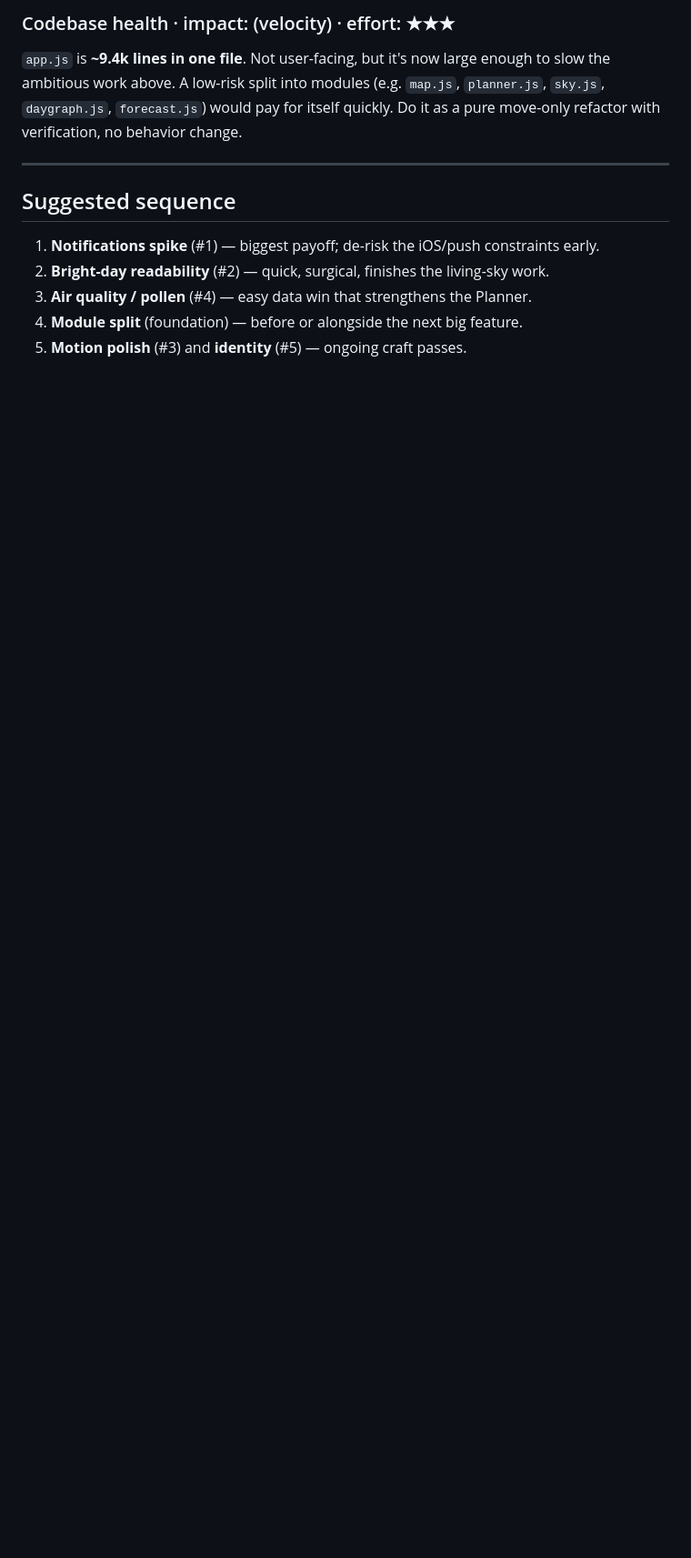
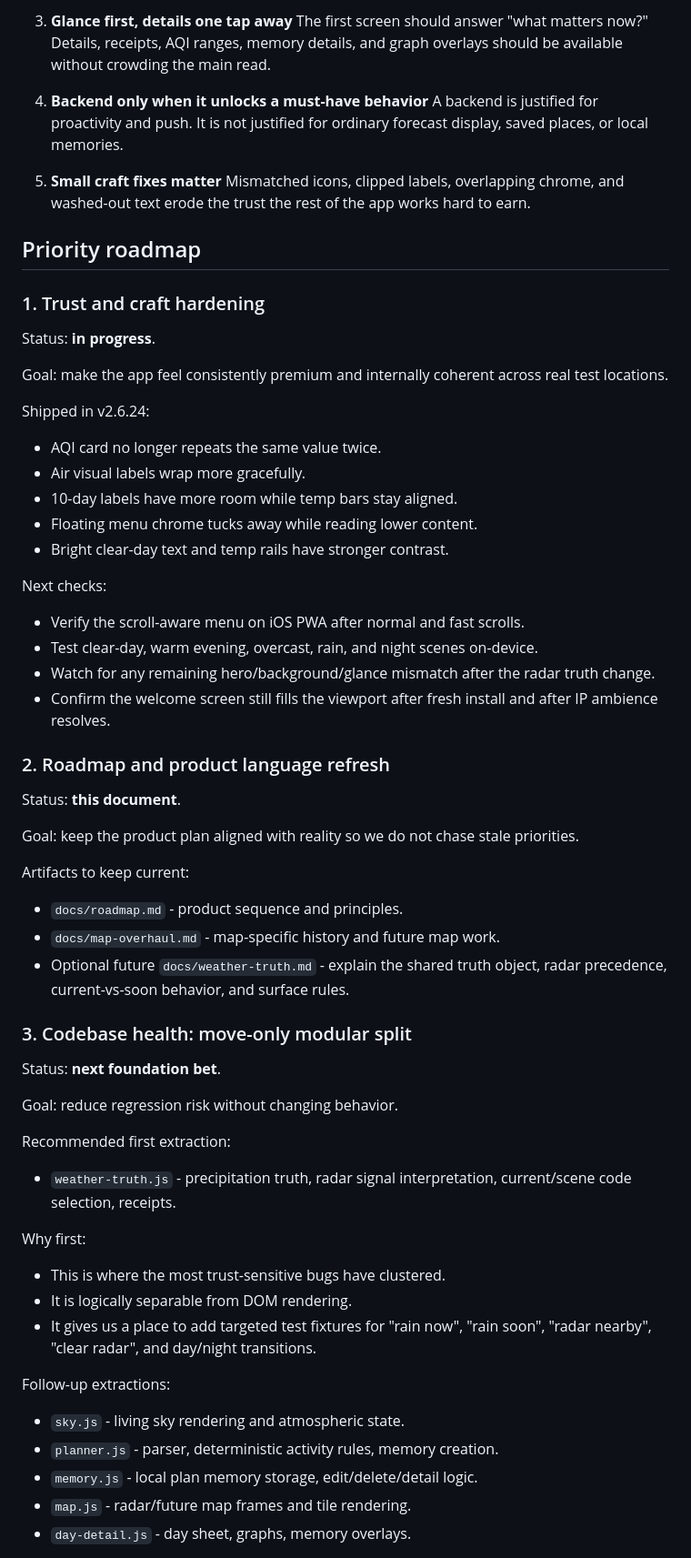
Before and after one commit to markdsparks/nearcast, a Markdown page: docs/roadmap.md, the part around one of its changes. Shown at 91% size. Rendered like a GitHub page; blank space fills up the shorter version.

```diff
--- a/docs/roadmap.md
+++ b/docs/roadmap.md
@@ -66,15 +40,69 @@ Strong thesis (*hyperlocal · private AI · glanceable*) that barely announces i
 
-### Codebase health  ·  impact: (velocity)  ·  effort: ★★★
-`app.js` is **~9.4k lines in one file**. Not user-facing, but it's now large enough to slow
-the ambitious work above. A low-risk split into modules (e.g. `map.js`, `planner.js`,
-`sky.js`, `daygraph.js`, `forecast.js`) would pay for itself quickly. Do it as a pure
-move-only refactor with verification, no behavior change.
+3. **Glance first, details one tap away**
+   The first screen should answer "what matters now?" Details, receipts, AQI ranges, memory details, and graph overlays should be available without crowding the main read.
 
----
+4. **Backend only when it unlocks a must-have behavior**
+   A backend is justified for proactivity and push. It is not justified for ordinary forecast display, saved places, or local memories.
 
-## Suggested sequence
-1. **Notifications spike** (#1) — biggest payoff; de-risk the iOS/push constraints early.
-2. **Bright-day readability** (#2) — quick, surgical, finishes the living-sky work.
-3. **Air quality / pollen** (#4) — easy data win that strengthens the Planner.
-4. **Module split** (foundation) — before or alongside the next big feature.
-5. **Motion polish** (#3) and **identity** (#5) — ongoing craft passes.
+5. **Small craft fixes matter**
+   Mismatched icons, clipped labels, overlapping chrome, and washed-out text erode the trust the rest of the app works hard to earn.
+
+## Priority roadmap
+
+### 1. Trust and craft hardening
+
+Status: **in progress**.
+
+Goal: make the app feel consistently premium and internally coherent across real test locations.
+
+Shipped in v2.6.24:
+
+- AQI card no longer repeats the same value twice.
+- Air visual labels wrap more gracefully.
+- 10-day labels have more room while temp bars stay aligned.
+- Floating menu chrome tucks away while reading lower content.
+- Bright clear-day text and temp rails have stronger contrast.
+
+Next checks:
+
+- Verify the scroll-aware menu on iOS PWA after normal and fast scrolls.
+- Test clear-day, warm evening, overcast, rain, and night scenes on-device.
+- Watch for any remaining hero/background/glance mismatch after the radar truth change.
+- Confirm the welcome screen still fills the viewport after fresh install and after IP ambience resolves.
+
+### 2. Roadmap and product language refresh
+
+Status: **this document**.
+
+Goal: keep the product plan aligned with reality so we do not chase stale priorities.
+
+Artifacts to keep current:
+
+- `docs/roadmap.md` - product sequence and principles.
+- `docs/map-overhaul.md` - map-specific history and future map work.
+- Optional future `docs/weather-truth.md` - explain the shared truth object, radar precedence, current-vs-soon behavior, and surface rules.
+
+### 3. Codebase health: move-only modular split
+
+Status: **next foundation bet**.
+
+Goal: reduce regression risk without changing behavior.
+
+Recommended first extraction:
+
+- `weather-truth.js` - precipitation truth, radar signal interpretation, current/scene code selection, receipts.
+
+Why first:
+
+- This is where the most trust-sensitive bugs have clustered.
+- It is logically separable from DOM rendering.
+- It gives us a place to add targeted test fixtures for "rain now", "rain soon", "radar nearby", "clear radar", and day/night transitions.
+
+Follow-up extractions:
+
+- `sky.js` - living sky rendering and atmospheric state.
+- `planner.js` - parser, deterministic activity rules, memory creation.
+- `memory.js` - local plan memory storage, edit/delete/detail logic.
+- `map.js` - radar/future map frames and tile rendering.
+- `day-detail.js` - day sheet, graphs, memory overlays.
+
```
Also changed, not shown: other parts of docs/roadmap.md (+141 -53 lines).
